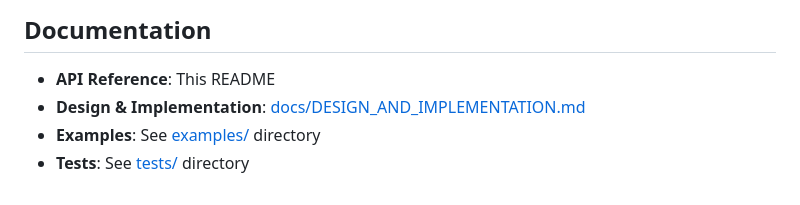
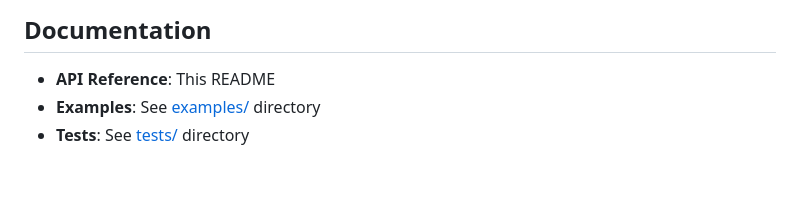
Before and after one commit to Jiya120105/CS498-Project, a Markdown page: semantic_cache/README.md, the part around the change. GitHub-like rendering.

```diff
--- a/semantic_cache/README.md
+++ b/semantic_cache/README.md
@@ -193,6 +193,5 @@ python3 -m semantic_cache.tests.test_semantic_cache
 ## Documentation
 
 - **API Reference**: This README
-- **Design & Implementation**: [docs/DESIGN_AND_IMPLEMENTATION.md](docs/DESIGN_AND_IMPLEMENTATION.md)
 - **Examples**: See [examples/](examples/) directory
 - **Tests**: See [tests/](tests/) directory
```
